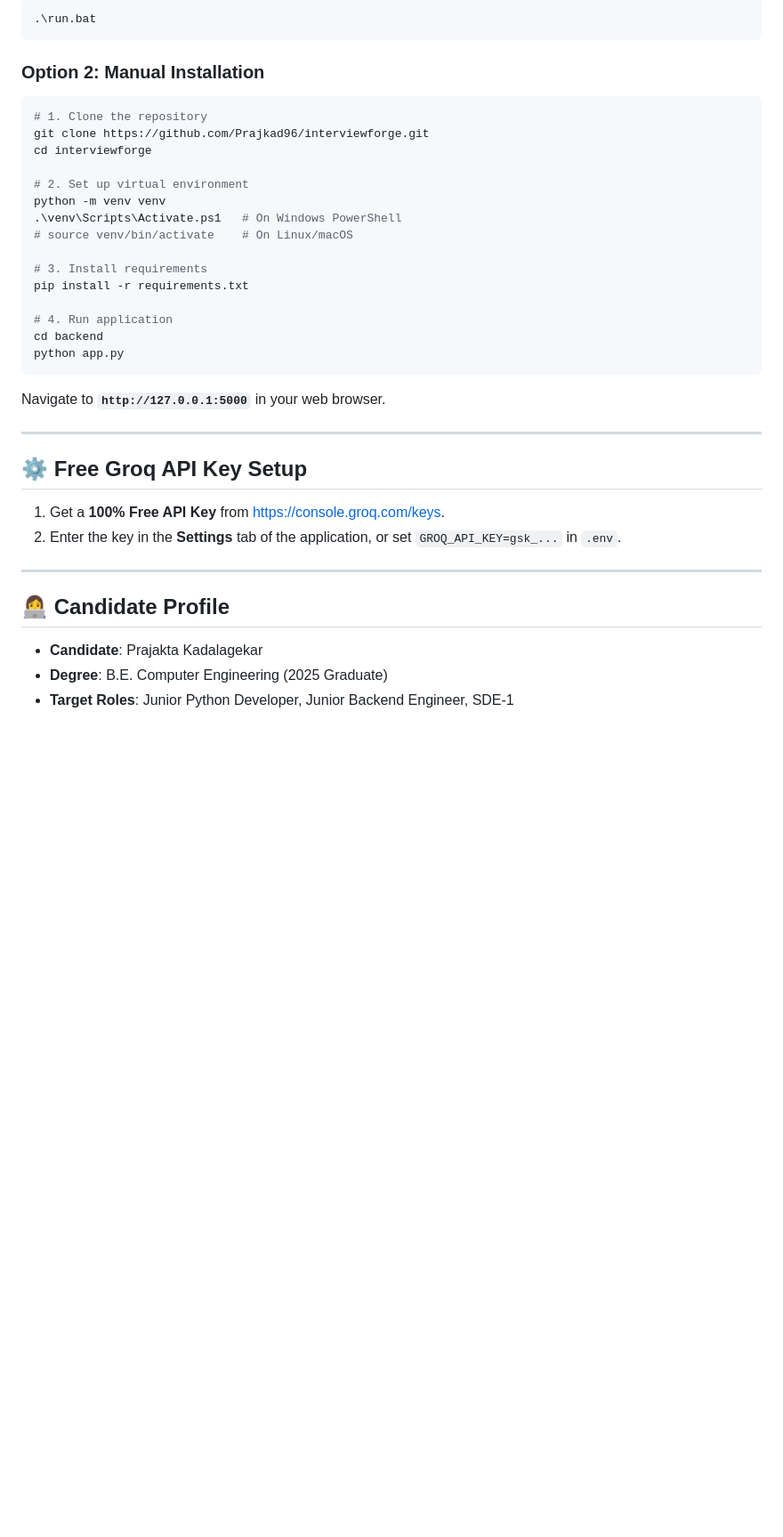
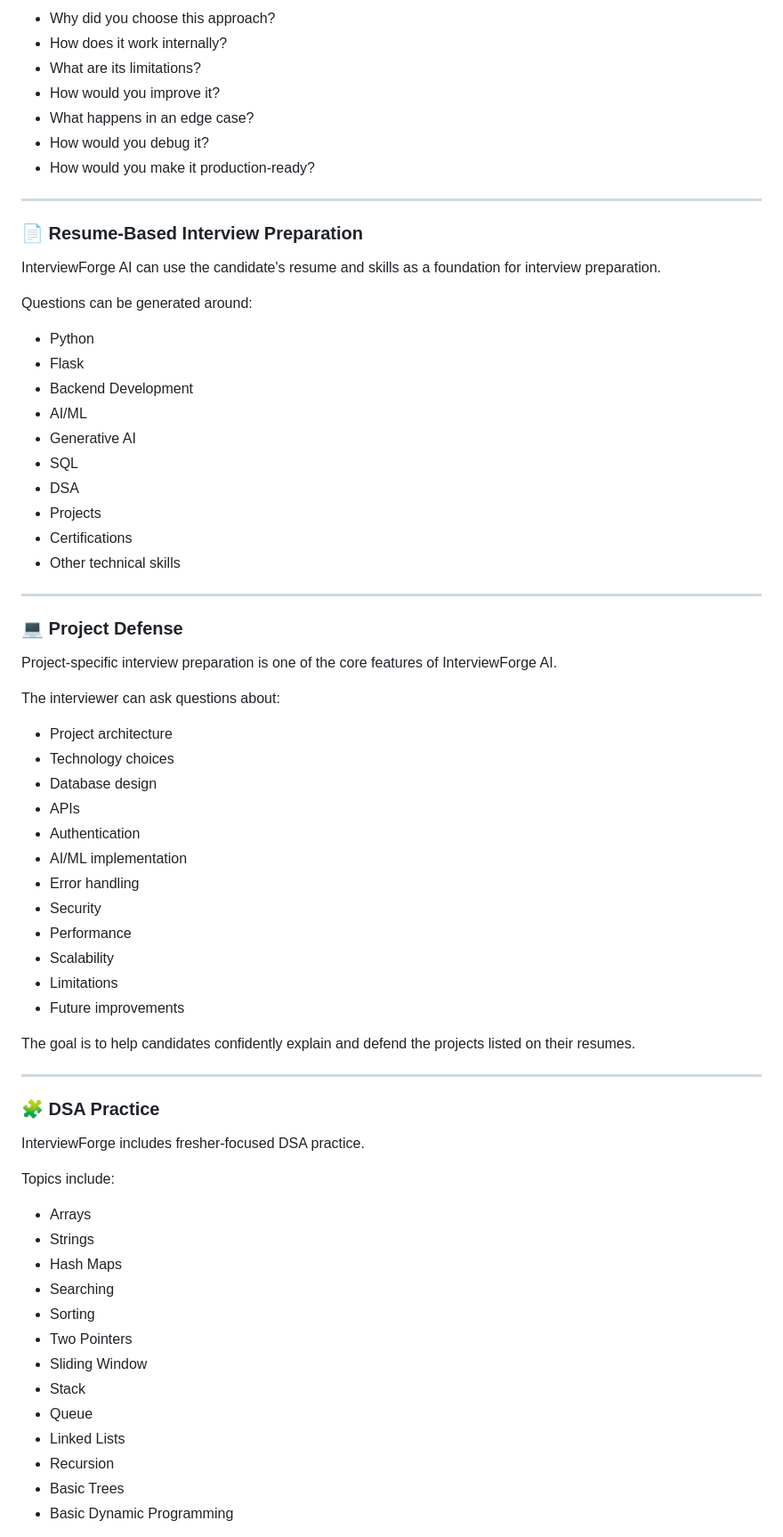
Before and after one commit to Prajkad96/interviewforge-ai, a Markdown page: README.md, the part around one of its changes. Shown at 89% size. Rendered like a GitHub page; blank space fills up the shorter version.

Commit message:
Revise README for InterviewForge AI branding and features
Updated branding and features description for InterviewForge AI. Enhanced clarity and structure in the README.

````diff
--- a/README.md
+++ b/README.md
@@ -57,41 +50,73 @@ Simply double-click `run.bat` or execute in terminal:
 
-```cmd
-.\run.bat
-```
-
-### Option 2: Manual Installation
-
-```bash
-# 1. Clone the repository
-git clone https://github.com/Prajkad96/interviewforge.git
-cd interviewforge
-
-# 2. Set up virtual environment
-python -m venv venv
-.\venv\Scripts\Activate.ps1   # On Windows PowerShell
-# source venv/bin/activate    # On Linux/macOS
-
-# 3. Install requirements
-pip install -r requirements.txt
-
-# 4. Run application
-cd backend
-python app.py
-```
-
-Navigate to **`http://127.0.0.1:5000`** in your web browser.
+- Why did you choose this approach?
+- How does it work internally?
+- What are its limitations?
+- How would you improve it?
+- What happens in an edge case?
+- How would you debug it?
+- How would you make it production-ready?
 
 ---
 
-## ⚙️ Free Groq API Key Setup
+### 📄 Resume-Based Interview Preparation
 
-1. Get a **100% Free API Key** from [https://console.groq.com/keys](https://console.groq.com/keys).
-2. Enter the key in the **Settings** tab of the application, or set `GROQ_API_KEY=gsk_...` in `.env`.
+InterviewForge AI can use the candidate's resume and skills as a foundation for interview preparation.
+
+Questions can be generated around:
+
+- Python
+- Flask
+- Backend Development
+- AI/ML
+- Generative AI
+- SQL
+- DSA
+- Projects
+- Certifications
+- Other technical skills
 
 ---
 
-## 👩‍💻 Candidate Profile
+### 💻 Project Defense
 
-- **Candidate**: Prajakta Kadalagekar
-- **Degree**: B.E. Computer Engineering (2025 Graduate)
-- **Target Roles**: Junior Python Developer, Junior Backend Engineer, SDE-1
+Project-specific interview preparation is one of the core features of InterviewForge AI.
+
+The interviewer can ask questions about:
+
+- Project architecture
+- Technology choices
+- Database design
+- APIs
+- Authentication
+- AI/ML implementation
+- Error handling
+- Security
+- Performance
+- Scalability
+- Limitations
+- Future improvements
+
+The goal is to help candidates confidently explain and defend the projects listed on their resumes.
+
+---
+
+### 🧩 DSA Practice
+
+InterviewForge includes fresher-focused DSA practice.
+
+Topics include:
+
+- Arrays
+- Strings
+- Hash Maps
+- Searching
+- Sorting
+- Two Pointers
+- Sliding Window
+- Stack
+- Queue
+- Linked Lists
+- Recursion
+- Basic Trees
+- Basic Dynamic Programming
+
````
Also changed, not shown: other parts of README.md (+322 -39 lines).
